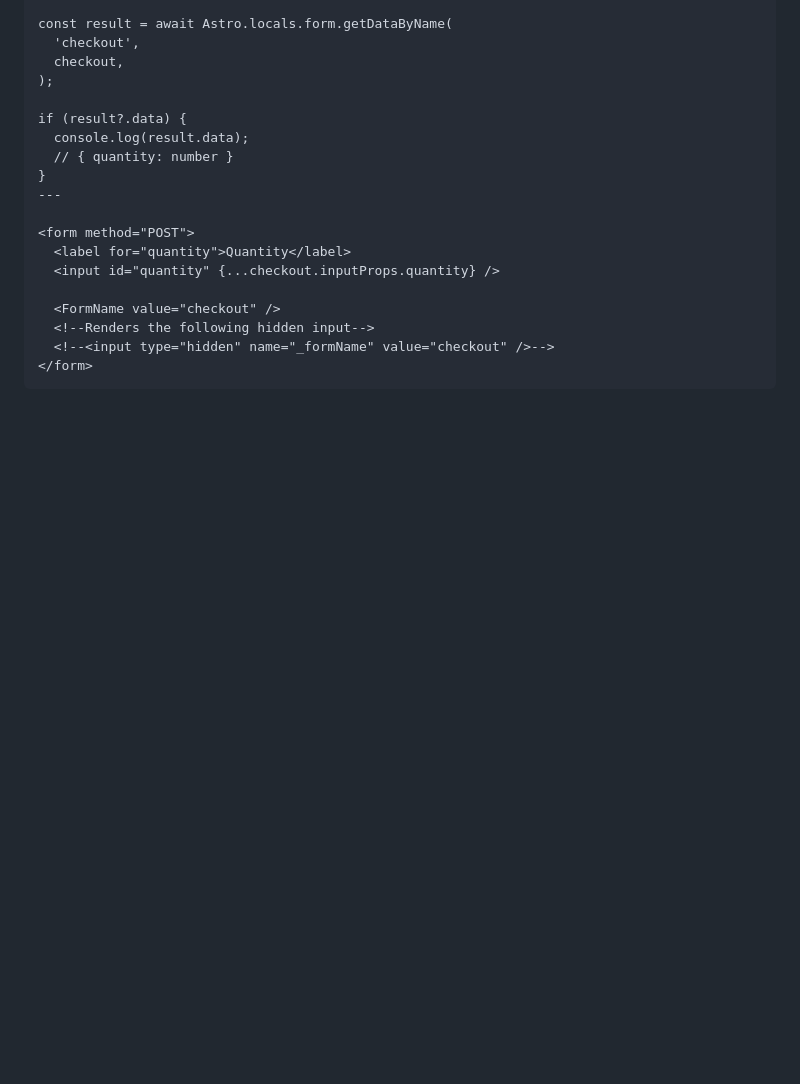
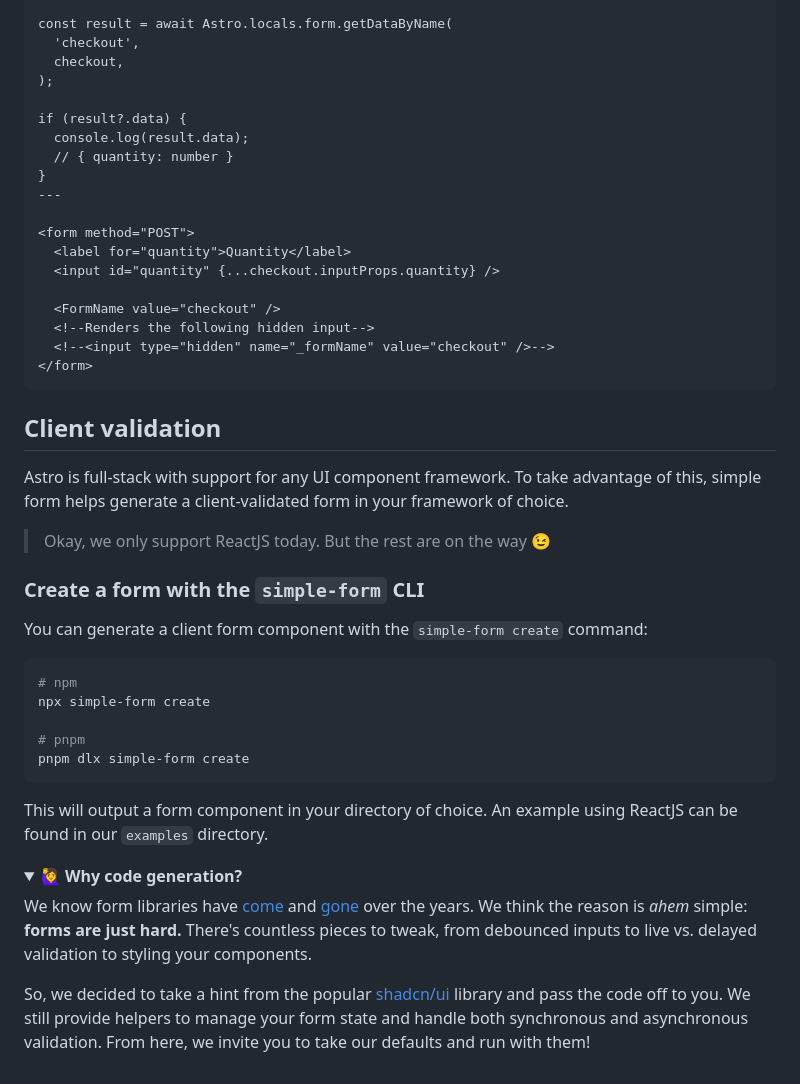
Before and after one commit to bholmesdev/simple-stack, a Markdown page: packages/form/README.md, the part around the change. GitHub-like rendering; folded sections open; blank space fills up the shorter version.

Commit message:
docs: client validation section

````diff
--- a/packages/form/README.md
+++ b/packages/form/README.md
@@ -166,3 +166,32 @@ if (result?.data) {
   <!--<input type="hidden" name="_formName" value="checkout" />-->
 </form>
 ```
+
+## Client validation
+
+Astro is full-stack with support for any UI component framework. To take advantage of this, simple form helps generate a client-validated form in your framework of choice.
+
+> Okay, we only support ReactJS today. But the rest are on the way 😉
+
+### Create a form with the `simple-form` CLI
+
+You can generate a client form component with the `simple-form create` command:
+
+```bash
+# npm
+npx simple-form create
+
+# pnpm
+pnpm dlx simple-form create
+```
+
+This will output a form component in your directory of choice. An example using  ReactJS can be found in our `examples` directory.
+
+<details>
+<summary><strong>🙋‍♀️ Why code generation?</strong></summary>
+
+We know form libraries have [come](https://react-hook-form.com/) and [gone](https://formik.org/) over the years. We think the reason is _ahem_ simple: **forms are just hard.** There's countless pieces to tweak, from debounced inputs to live vs. delayed validation to styling your components.
+
+So, we decided to take a hint from the popular [shadcn/ui](https://ui.shadcn.com/docs/theming) library and pass the code off to you. We still provide helpers to manage your form state and handle both synchronous and asynchronous validation. From here, we invite you to take our defaults and run with them!
+
+</details>
````
